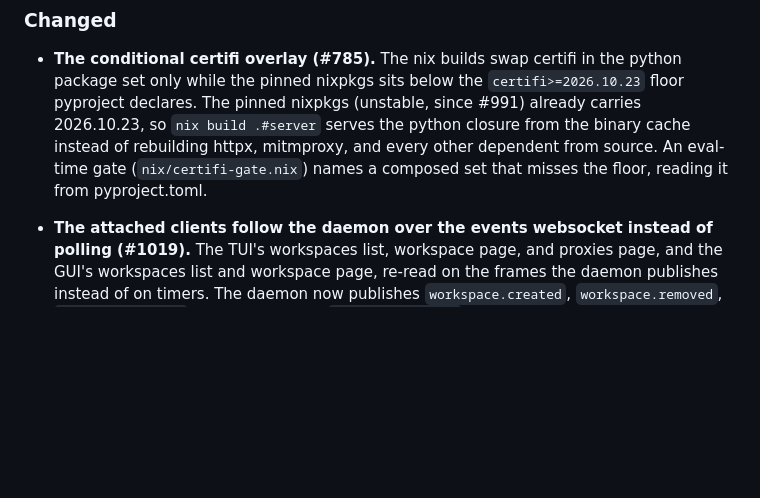
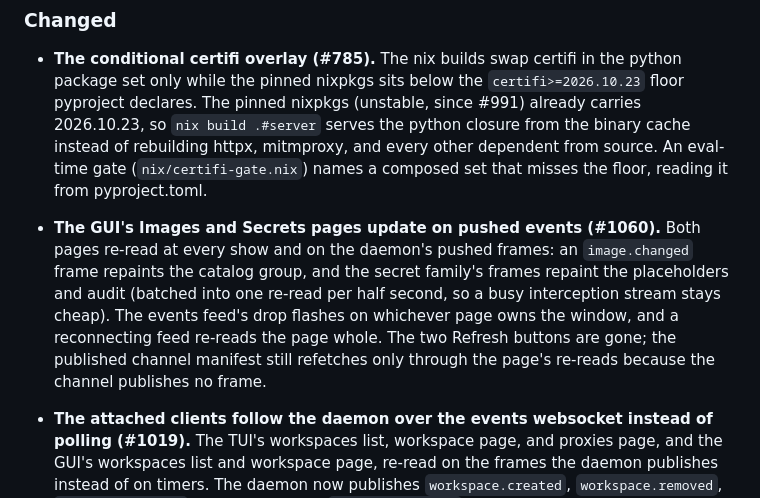
Before and after one commit to mcdonc/msks, a Markdown page: docs/changes.md, the part around the change. Rendered like a GitHub page; blank space fills up the shorter version.

```diff
--- a/docs/changes.md
+++ b/docs/changes.md
@@ -372,7 +372,17 @@ tagged `vX.Y.Z`.
   mitmproxy, and every other dependent from source. An eval-time
   gate (`nix/certifi-gate.nix`) names a composed set that misses
   the floor, reading it from pyproject.toml.
-
+- **The GUI's Images and Secrets pages update on pushed events
+  (#1060).** Both pages re-read at every show and on the
+  daemon's pushed frames: an `image.changed` frame repaints the
+  catalog group, and the secret family's frames repaint the
+  placeholders and audit (batched into one re-read per half
+  second, so a busy interception stream stays cheap). The
+  events feed's drop flashes on whichever page owns the window,
+  and a reconnecting feed re-reads the page whole. The two
+  Refresh buttons are gone; the published channel
+  manifest still refetches only through the page's re-reads
+  because the channel publishes no frame.
 - **The attached clients follow the daemon over the events
   websocket instead of polling (#1019).** The TUI's workspaces
   list, workspace page, and proxies page, and the GUI's
```
Also changed, not shown: docs/gui.md (+19 -3 lines), docs/screens/gui-images.png, docs/screens/gui-secrets.png, 7 other files.
